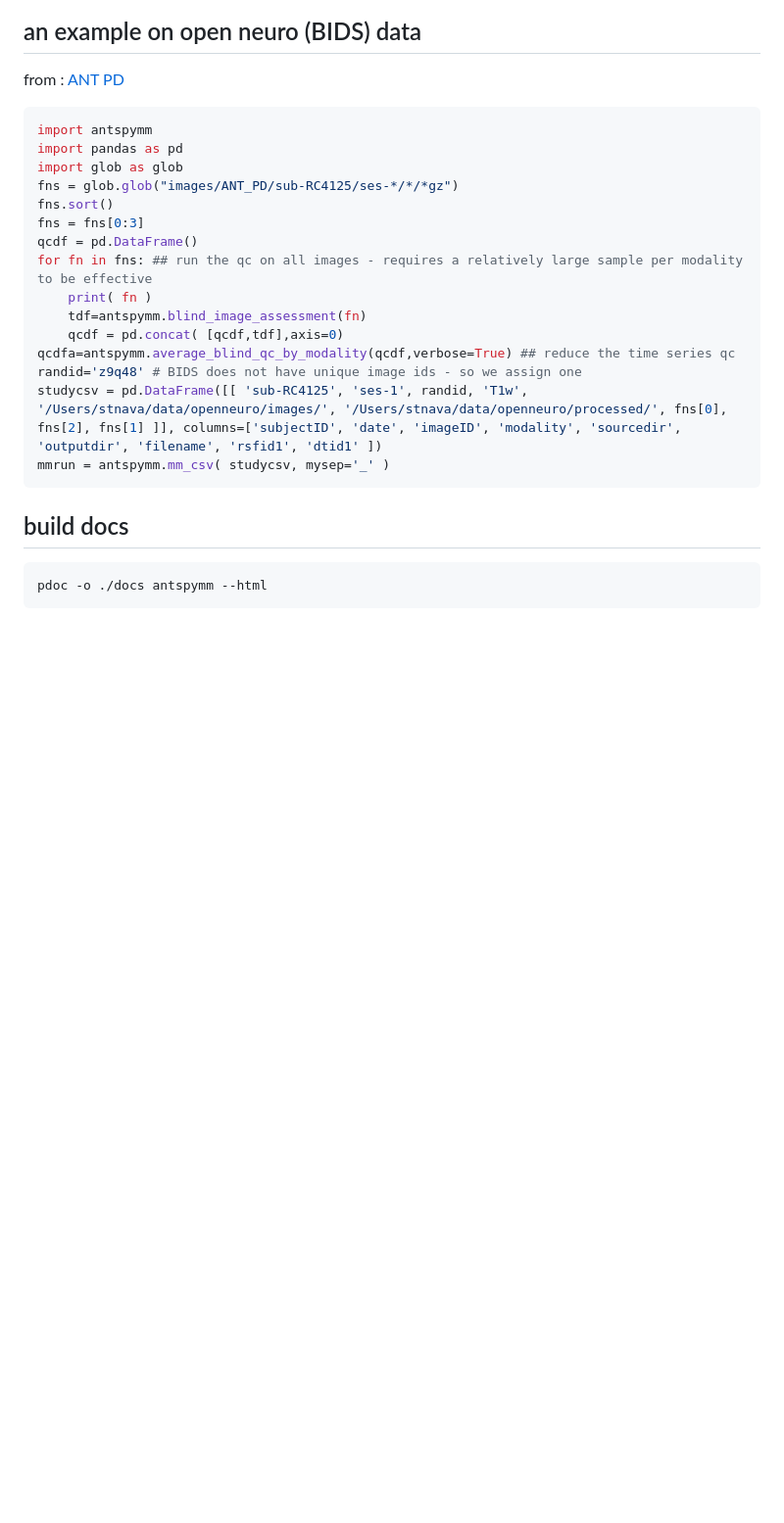
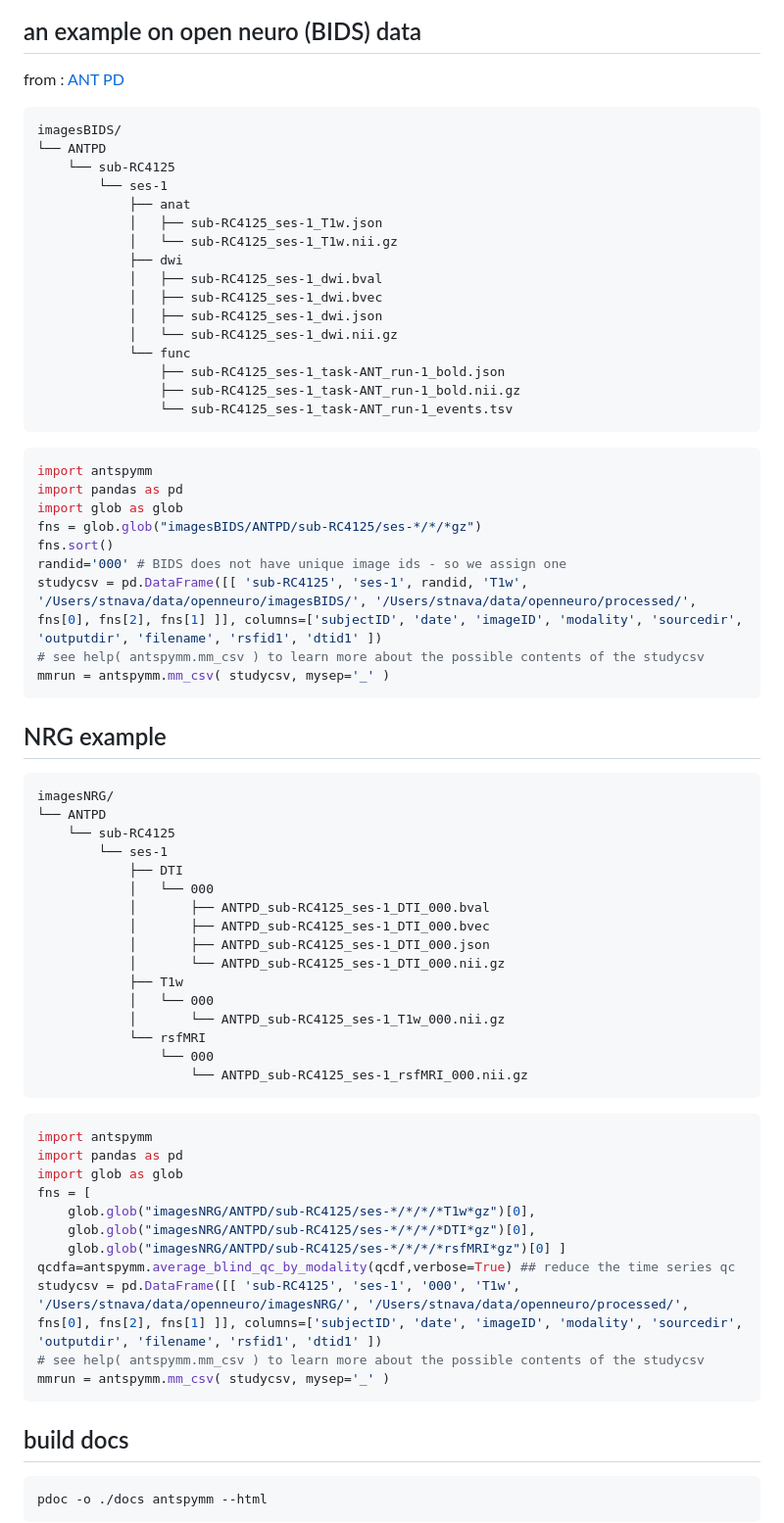
Before and after one commit to ANTsX/ANTsPyMM, a Markdown page: README.md, the part around the change. Shown at 98% size. GitHub-like rendering; blank space fills up the shorter version.

Commit message:
DOC: nrg vs bids

````diff
--- a/README.md
+++ b/README.md
@@ -127,21 +127,71 @@ matched_mm_data=antspymm.match_modalities( qcdfaol  )
 
 from : [ANT PD](https://openneuro.org/datasets/ds001907/versions/3.0.2)
 
+```
+imagesBIDS/
+└── ANTPD
+    └── sub-RC4125
+        └── ses-1
+            ├── anat
+            │   ├── sub-RC4125_ses-1_T1w.json
+            │   └── sub-RC4125_ses-1_T1w.nii.gz
+            ├── dwi
+            │   ├── sub-RC4125_ses-1_dwi.bval
+            │   ├── sub-RC4125_ses-1_dwi.bvec
+            │   ├── sub-RC4125_ses-1_dwi.json
+            │   └── sub-RC4125_ses-1_dwi.nii.gz
+            └── func
+                ├── sub-RC4125_ses-1_task-ANT_run-1_bold.json
+                ├── sub-RC4125_ses-1_task-ANT_run-1_bold.nii.gz
+                └── sub-RC4125_ses-1_task-ANT_run-1_events.tsv
+```
+
 ```python
 import antspymm
 import pandas as pd
 import glob as glob
-fns = glob.glob("images/ANT_PD/sub-RC4125/ses-*/*/*gz")
+fns = glob.glob("imagesBIDS/ANTPD/sub-RC4125/ses-*/*/*gz")
 fns.sort()
-fns = fns[0:3]
-qcdf = pd.DataFrame()
-for fn in fns: ## run the qc on all images - requires a relatively large sample per modality to be effective
-    print( fn )
-    tdf=antspymm.blind_image_assessment(fn)
-    qcdf = pd.concat( [qcdf,tdf],axis=0)
+randid='000' # BIDS does not have unique image ids - so we assign one
+studycsv = pd.DataFrame([[ 'sub-RC4125', 'ses-1', randid, 'T1w', '/Users/stnava/data/openneuro/imagesBIDS/', '/Users/stnava/data/openneuro/processed/', fns[0], fns[2], fns[1] ]], columns=['subjectID', 'date', 'imageID', 'modality', 'sourcedir', 'outputdir', 'filename', 'rsfid1', 'dtid1' ])
+# see help( antspymm.mm_csv ) to learn more about the possible contents of the studycsv
+mmrun = antspymm.mm_csv( studycsv, mysep='_' )
+```
+
+## NRG example
+
+```
+imagesNRG/
+└── ANTPD
+    └── sub-RC4125
+        └── ses-1
+            ├── DTI
+            │   └── 000
+            │       ├── ANTPD_sub-RC4125_ses-1_DTI_000.bval
+            │       ├── ANTPD_sub-RC4125_ses-1_DTI_000.bvec
+            │       ├── ANTPD_sub-RC4125_ses-1_DTI_000.json
+            │       └── ANTPD_sub-RC4125_ses-1_DTI_000.nii.gz
+            ├── T1w
+            │   └── 000
+            │       └── ANTPD_sub-RC4125_ses-1_T1w_000.nii.gz
+            └── rsfMRI
+                └── 000
+                    └── ANTPD_sub-RC4125_ses-1_rsfMRI_000.nii.gz
+```
+
+
+
+```python
+import antspymm
+import pandas as pd
+import glob as glob
+fns = [
+    glob.glob("imagesNRG/ANTPD/sub-RC4125/ses-*/*/*/*T1w*gz")[0],
+    glob.glob("imagesNRG/ANTPD/sub-RC4125/ses-*/*/*/*DTI*gz")[0],
+    glob.glob("imagesNRG/ANTPD/sub-RC4125/ses-*/*/*/*rsfMRI*gz")[0] ]
 qcdfa=antspymm.average_blind_qc_by_modality(qcdf,verbose=True) ## reduce the time series qc
-randid='z9q48' # BIDS does not have unique image ids - so we assign one
-studycsv = pd.DataFrame([[ 'sub-RC4125', 'ses-1', randid, 'T1w', '/Users/stnava/data/openneuro/images/', '/Users/stnava/data/openneuro/processed/', fns[0], fns[2], fns[1] ]], columns=['subjectID', 'date', 'imageID', 'modality', 'sourcedir', 'outputdir', 'filename', 'rsfid1', 'dtid1' ])
+studycsv = pd.DataFrame([[ 'sub-RC4125', 'ses-1', '000', 'T1w', '/Users/stnava/data/openneuro/imagesNRG/', '/Users/stnava/data/openneuro/processed/', fns[0], fns[2], fns[1] ]], columns=['subjectID', 'date', 'imageID', 'modality', 'sourcedir', 'outputdir', 'filename', 'rsfid1', 'dtid1' ])
+# see help( antspymm.mm_csv ) to learn more about the possible contents of the studycsv
 mmrun = antspymm.mm_csv( studycsv, mysep='_' )
 ```
 
````
